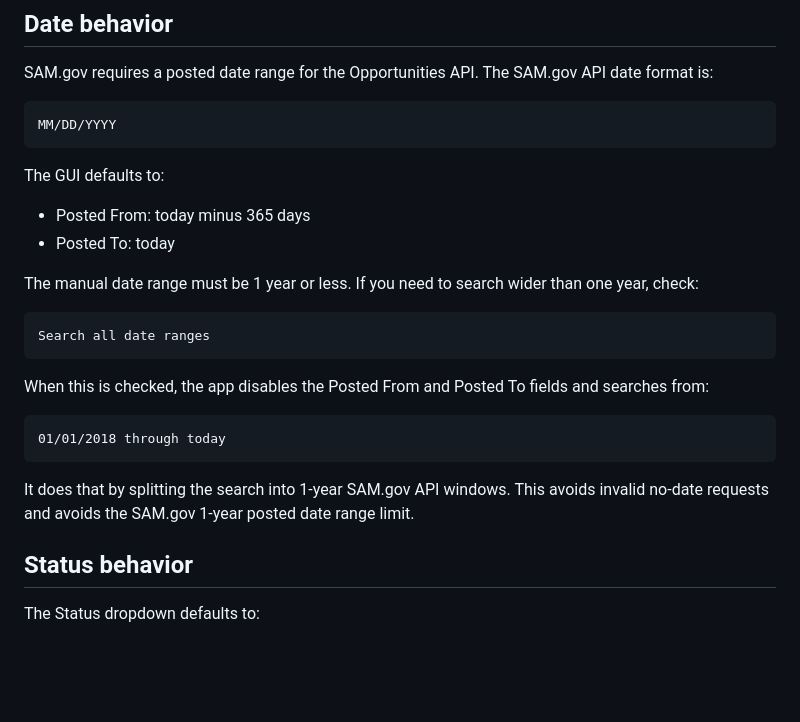
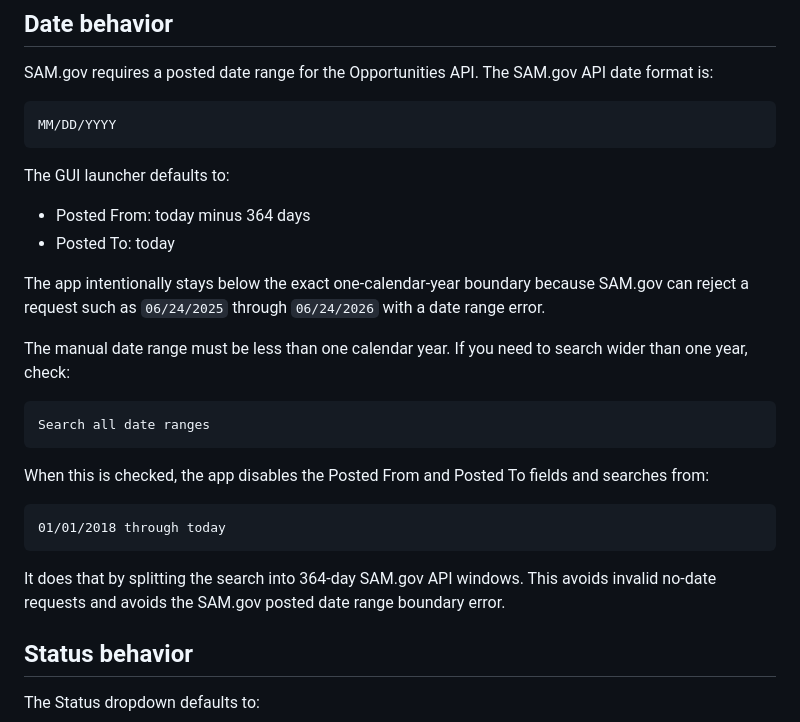
Before and after one commit to DeerSpotter/samgovsearch, a Markdown page: README.md, the part around the change. Drawn GitHub-style; blank space fills up the shorter version.

Commit message:
Document safe SAM.gov date window

````diff
--- a/README.md
+++ b/README.md
@@ -100,12 +100,14 @@ SAM.gov requires a posted date range for the Opportunities API. The SAM.gov API
 MM/DD/YYYY
 ```
 
-The GUI defaults to:
+The GUI launcher defaults to:
 
-- Posted From: today minus 365 days
+- Posted From: today minus 364 days
 - Posted To: today
 
-The manual date range must be 1 year or less. If you need to search wider than one year, check:
+The app intentionally stays below the exact one-calendar-year boundary because SAM.gov can reject a request such as `06/24/2025` through `06/24/2026` with a date range error.
+
+The manual date range must be less than one calendar year. If you need to search wider than one year, check:
 
 ```text
 Search all date ranges
@@ -117,7 +119,7 @@ When this is checked, the app disables the Posted From and Posted To fields and
 01/01/2018 through today
 ```
 
-It does that by splitting the search into 1-year SAM.gov API windows. This avoids invalid no-date requests and avoids the SAM.gov 1-year posted date range limit.
+It does that by splitting the search into 364-day SAM.gov API windows. This avoids invalid no-date requests and avoids the SAM.gov posted date range boundary error.
 
 ## Status behavior
 
````
